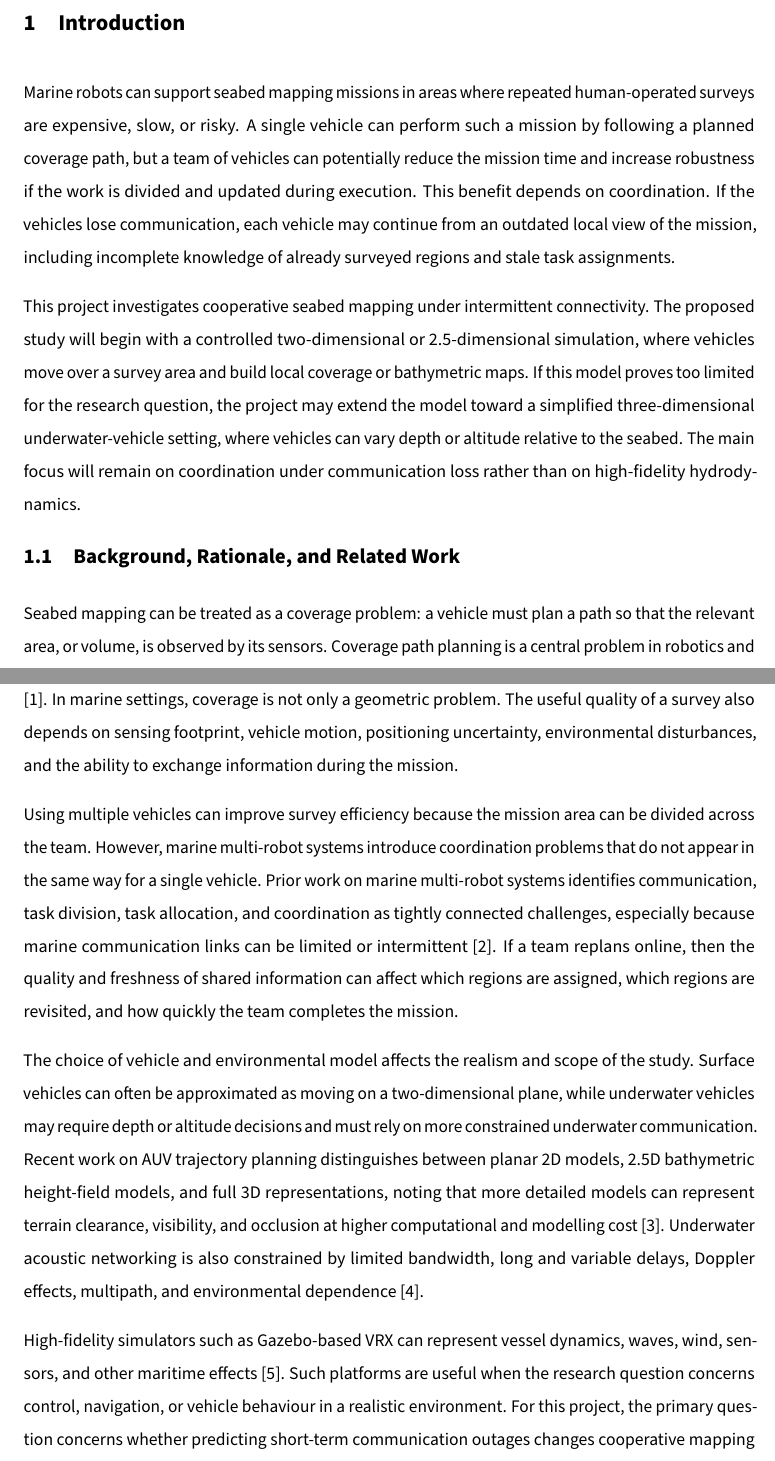
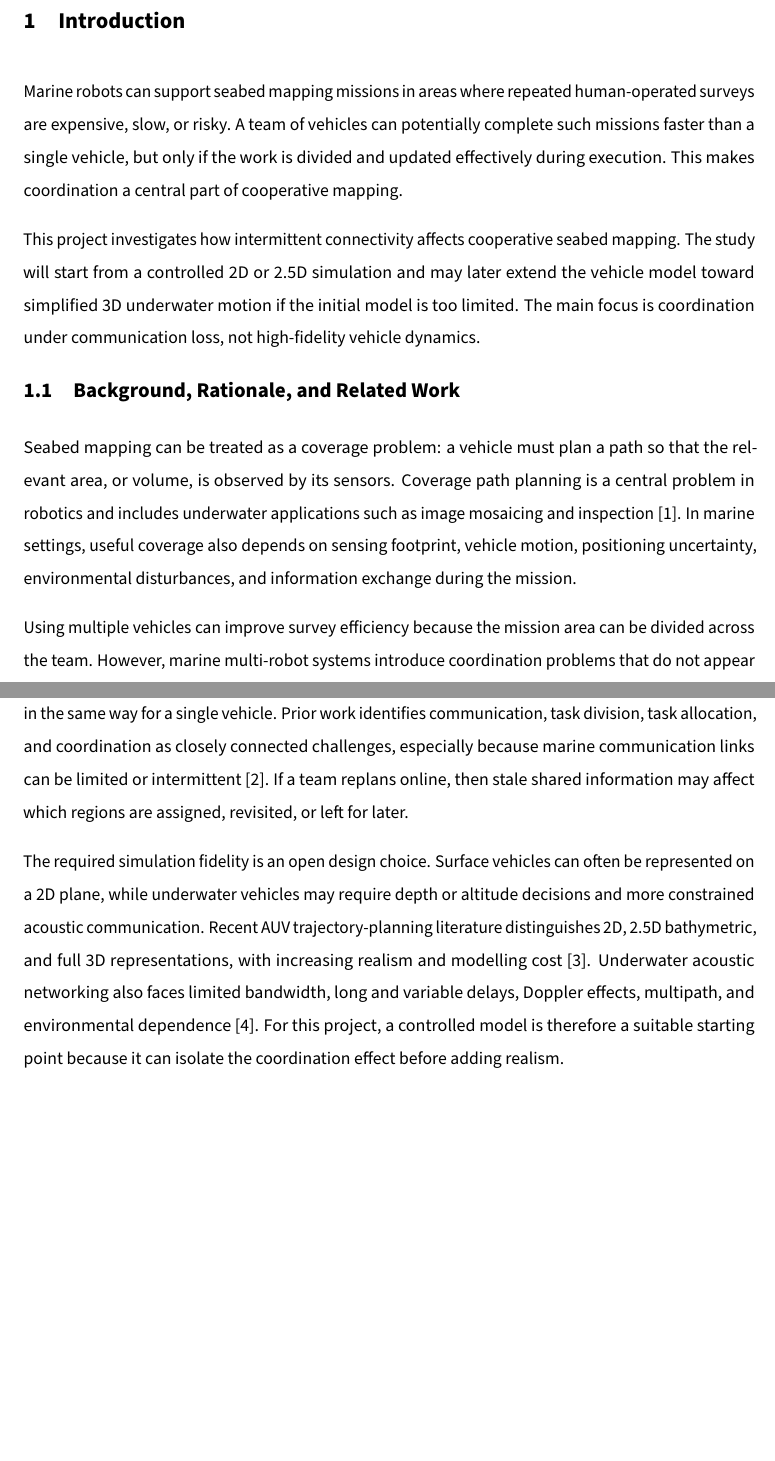
Before and after one commit to ADreLOI/RMSW-Project, a LaTeX document (Proposal/II2202-proposal.tex, which reads Proposal/sections/01.1_background.tex, Proposal/sections/01_introduction.tex): two parts of pages 1 and 2 of 5 before the commit and two parts of pages 1 and 2 of 4 after it, joined at a grey line, cut so that both start at the same text, the shorter picture padded with empty space. Compiled offline with pdfLaTeX.

Commit message:
accorciare parte 1

```diff
--- a/Proposal/sections/01.1_background.tex
+++ b/Proposal/sections/01.1_background.tex
@@ -1,10 +1,8 @@
 % Drafting owner: Ettore. Keep scientific content student-authored.
 \subsection{Background, Rationale, and Related Work}
 
-Seabed mapping can be treated as a coverage problem: a vehicle must plan a path so that the relevant area, or volume, is observed by its sensors. Coverage path planning is a central problem in robotics and appears in many applications, including underwater vehicles used for image mosaicing and inspection \cite{galceran2013coverage}. In marine settings, coverage is not only a geometric problem. The useful quality of a survey also depends on sensing footprint, vehicle motion, positioning uncertainty, environmental disturbances, and the ability to exchange information during the mission.
+Seabed mapping can be treated as a coverage problem: a vehicle must plan a path so that the relevant area, or volume, is observed by its sensors. Coverage path planning is a central problem in robotics and includes underwater applications such as image mosaicing and inspection \cite{galceran2013coverage}. In marine settings, useful coverage also depends on sensing footprint, vehicle motion, positioning uncertainty, environmental disturbances, and information exchange during the mission.
 
-Using multiple vehicles can improve survey efficiency because the mission area can be divided across the team. However, marine multi-robot systems introduce coordination problems that do not appear in the same way for a single vehicle. Prior work on marine multi-robot systems identifies communication, task division, task allocation, and coordination as tightly connected challenges, especially because marine communication links can be limited or intermittent \cite{martorell2024coordination}. If a team replans online, then the quality and freshness of shared information can affect which regions are assigned, which regions are revisited, and how quickly the team completes the mission.
+Using multiple vehicles can improve survey efficiency because the mission area can be divided across the team. However, marine multi-robot systems introduce coordination problems that do not appear in the same way for a single vehicle. Prior work identifies communication, task division, task allocation, and coordination as closely connected challenges, especially because marine communication links can be limited or intermittent \cite{martorell2024coordination}. If a team replans online, then stale shared information may affect which regions are assigned, revisited, or left for later.
 
-The choice of vehicle and environmental model affects the realism and scope of the study. Surface vehicles can often be approximated as moving on a two-dimensional plane, while underwater vehicles may require depth or altitude decisions and must rely on more constrained underwater communication. Recent work on AUV trajectory planning distinguishes between planar 2D models, 2.5D bathymetric height-field models, and full 3D representations, noting that more detailed models can represent terrain clearance, visibility, and occlusion at higher computational and modelling cost \cite{almuzaini2026trajectory}. Underwater acoustic networking is also constrained by limited bandwidth, long and variable delays, Doppler effects, multipath, and environmental dependence \cite{alshawabka2026underwater}.
-
-High-fidelity simulators such as Gazebo-based VRX can represent vessel dynamics, waves, wind, sensors, and other maritime effects \cite{bingham2019vrx}. Such platforms are useful when the research question concerns control, navigation, or vehicle behaviour in a realistic environment. For this project, the primary question concerns whether predicting short-term communication outages changes cooperative mapping performance. A controlled simulation can therefore be more appropriate for the main experiments, because it allows the communication and coordination mechanisms to be isolated and tested over repeated conditions. A more realistic 3D or AUV-inspired extension can still be considered if the simpler model cannot create a meaningful coordination challenge.
+The required simulation fidelity is an open design choice. Surface vehicles can often be represented on a 2D plane, while underwater vehicles may require depth or altitude decisions and more constrained acoustic communication. Recent AUV trajectory-planning literature distinguishes 2D, 2.5D bathymetric, and full 3D representations, with increasing realism and modelling cost \cite{almuzaini2026trajectory}. Underwater acoustic networking also faces limited bandwidth, long and variable delays, Doppler effects, multipath, and environmental dependence \cite{alshawabka2026underwater}. For this project, a controlled model is therefore a suitable starting point because it can isolate the coordination effect before adding realism.
--- a/Proposal/sections/01_introduction.tex
+++ b/Proposal/sections/01_introduction.tex
@@ -1,6 +1,6 @@
 % Drafting owner: Ettore. Keep scientific content student-authored.
 \section{Introduction}
 
-Marine robots can support seabed mapping missions in areas where repeated human-operated surveys are expensive, slow, or risky. A single vehicle can perform such a mission by following a planned coverage path, but a team of vehicles can potentially reduce the mission time and increase robustness if the work is divided and updated during execution. This benefit depends on coordination. If the vehicles lose communication, each vehicle may continue from an outdated local view of the mission, including incomplete knowledge of already surveyed regions and stale task assignments.
+Marine robots can support seabed mapping missions in areas where repeated human-operated surveys are expensive, slow, or risky. A team of vehicles can potentially complete such missions faster than a single vehicle, but only if the work is divided and updated effectively during execution. This makes coordination a central part of cooperative mapping.
 
-This project investigates cooperative seabed mapping under intermittent connectivity. The proposed study will begin with a controlled two-dimensional or 2.5-dimensional simulation, where vehicles move over a survey area and build local coverage or bathymetric maps. If this model proves too limited for the research question, the project may extend the model toward a simplified three-dimensional underwater-vehicle setting, where vehicles can vary depth or altitude relative to the seabed. The main focus will remain on coordination under communication loss rather than on high-fidelity hydrodynamics.
+This project investigates how intermittent connectivity affects cooperative seabed mapping. The study will start from a controlled 2D or 2.5D simulation and may later extend the vehicle model toward simplified 3D underwater motion if the initial model is too limited. The main focus is coordination under communication loss, not high-fidelity vehicle dynamics.
```
Also changed, not shown: Proposal/references.bib (+0 -8 lines), Proposal/sections/01.2_research_problem.tex (+5 -6 lines).
